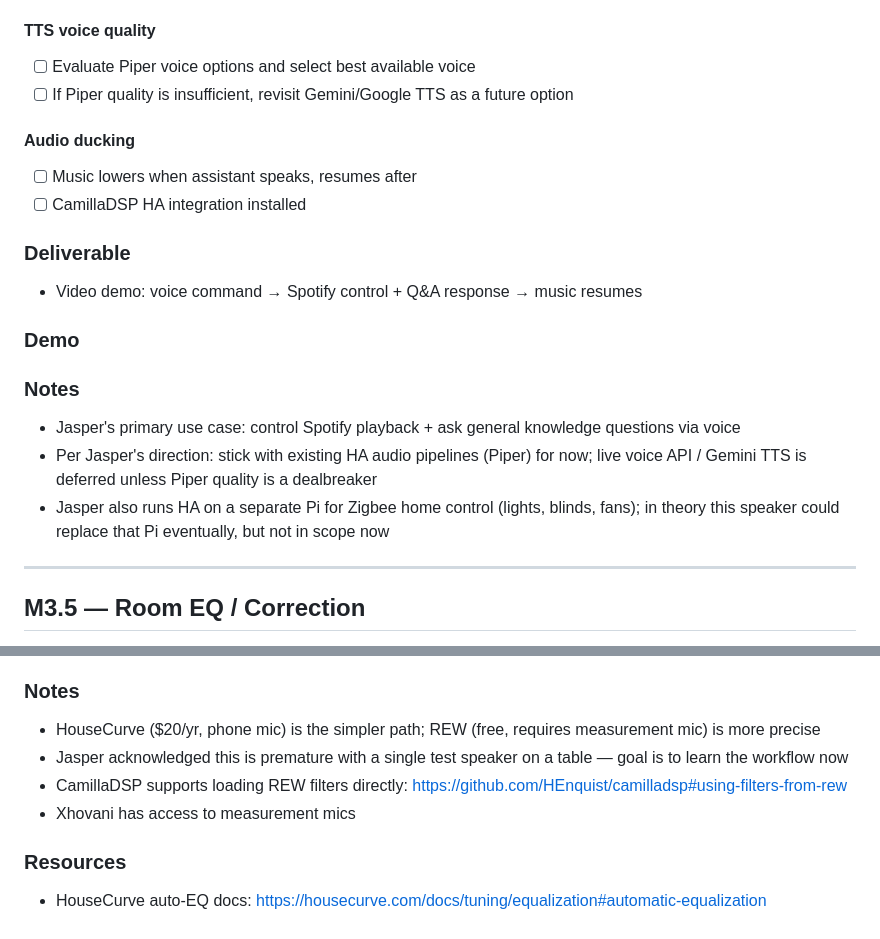
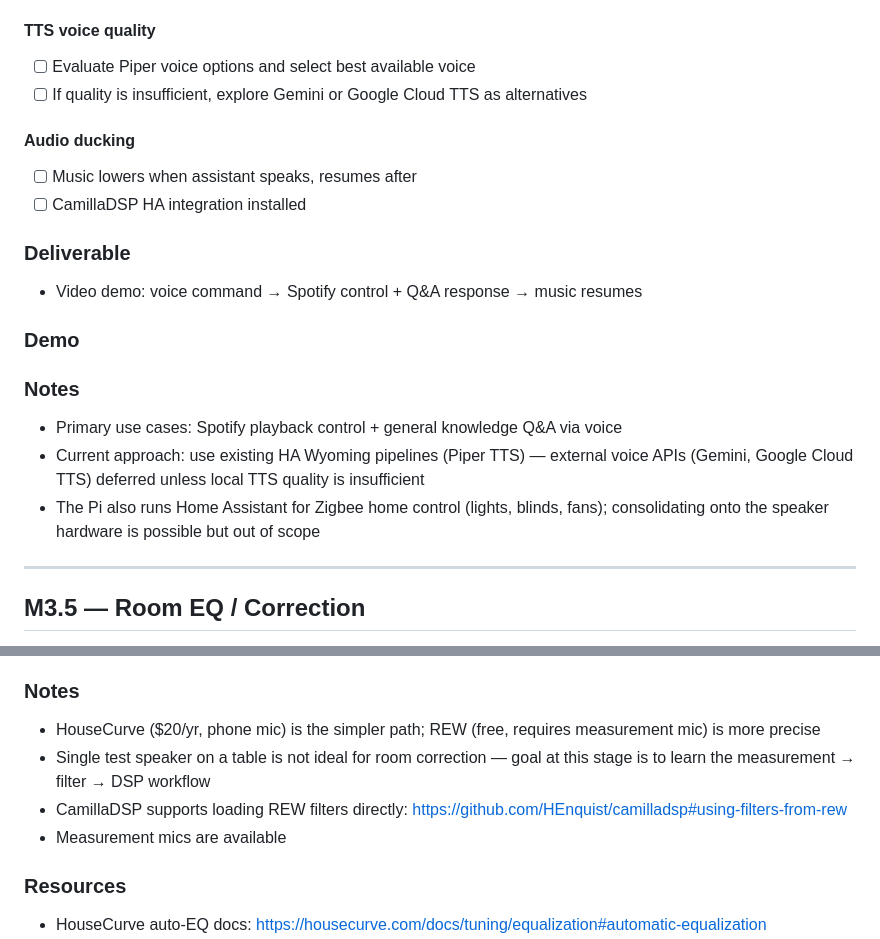
Before and after one commit to XhovaniM8/jasper-speaker, a Markdown page: MILESTONES.md, 2 parts joined by grey strips. GitHub-like rendering.

```diff
--- a/MILESTONES.md
+++ b/MILESTONES.md
@@ -60,7 +60,7 @@ Progress tracker for the Jasper Speaker project (March–April 2026).
 
 #### TTS voice quality
 - [ ] Evaluate Piper voice options and select best available voice
-- [ ] If Piper quality is insufficient, revisit Gemini/Google TTS as a future option
+- [ ] If quality is insufficient, explore Gemini or Google Cloud TTS as alternatives
 
 #### Audio ducking
 - [ ] Music lowers when assistant speaks, resumes after
@@ -71,9 +71,9 @@ Progress tracker for the Jasper Speaker project (March–April 2026).
 ### Demo
 <!-- Loom link here -->
 ### Notes
-- Jasper's primary use case: control Spotify playback + ask general knowledge questions via voice
-- Per Jasper's direction: stick with existing HA audio pipelines (Piper) for now; live voice API / Gemini TTS is deferred unless Piper quality is a dealbreaker
-- Jasper also runs HA on a separate Pi for Zigbee home control (lights, blinds, fans); in theory this speaker could replace that Pi eventually, but not in scope now
+- Primary use cases: Spotify playback control + general knowledge Q&A via voice
+- Current approach: use existing HA Wyoming pipelines (Piper TTS) — external voice APIs (Gemini, Google Cloud TTS) deferred unless local TTS quality is insufficient
+- The Pi also runs Home Assistant for Zigbee home control (lights, blinds, fans); consolidating onto the speaker hardware is possible but out of scope
 ---
 ## M3.5 — Room EQ / Correction
 **ETA:** Anytime after M3 | **Status:** Not Started
@@ -89,9 +89,9 @@ Progress tracker for the Jasper Speaker project (March–April 2026).
 - `docs/room-eq.md` with end-to-end walkthrough
 ### Notes
 - HouseCurve ($20/yr, phone mic) is the simpler path; REW (free, requires measurement mic) is more precise
-- Jasper acknowledged this is premature with a single test speaker on a table — goal is to learn the workflow now
+- Single test speaker on a table is not ideal for room correction — goal at this stage is to learn the measurement → filter → DSP workflow
 - CamillaDSP supports loading REW filters directly: https://github.com/HEnquist/camilladsp#using-filters-from-rew
-- Xhovani has access to measurement mics
+- Measurement mics are available
 ### Resources
 - HouseCurve auto-EQ docs: https://housecurve.com/docs/tuning/equalization#automatic-equalization
 - REW: https://www.roomeqwizard.com/
```
